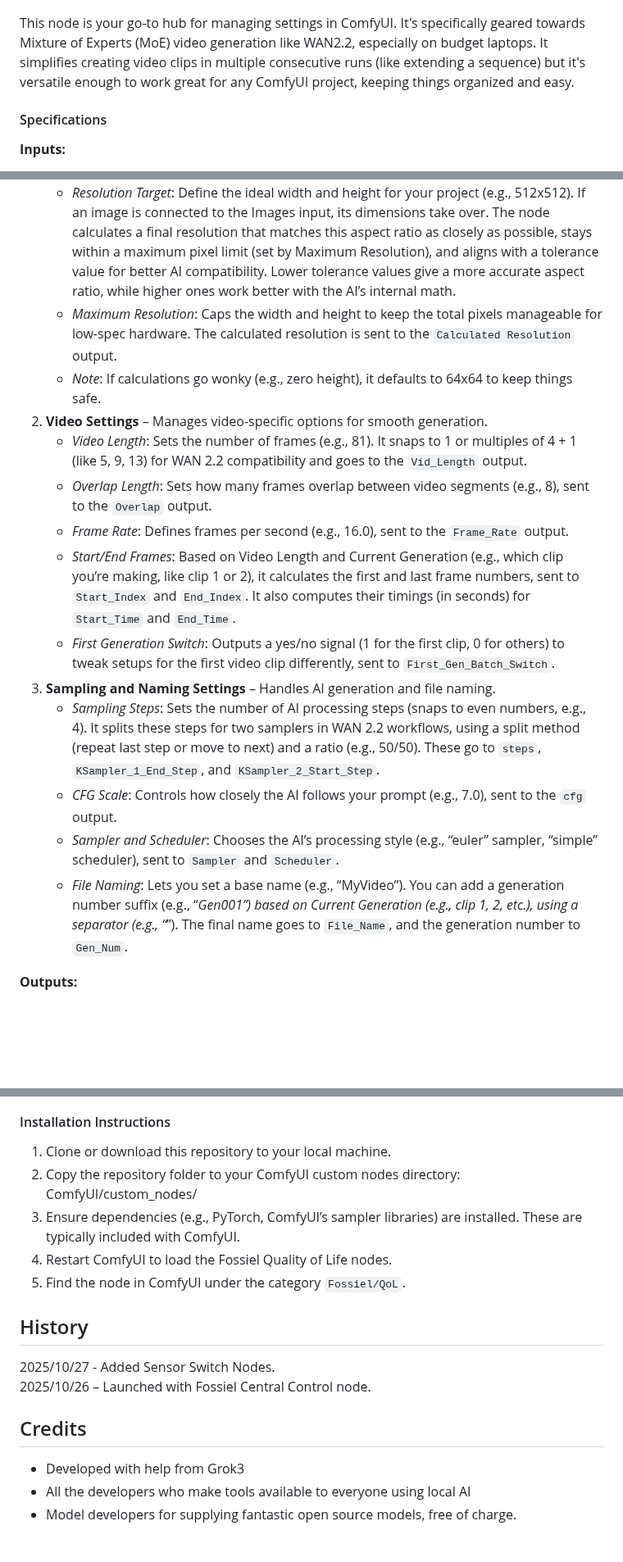
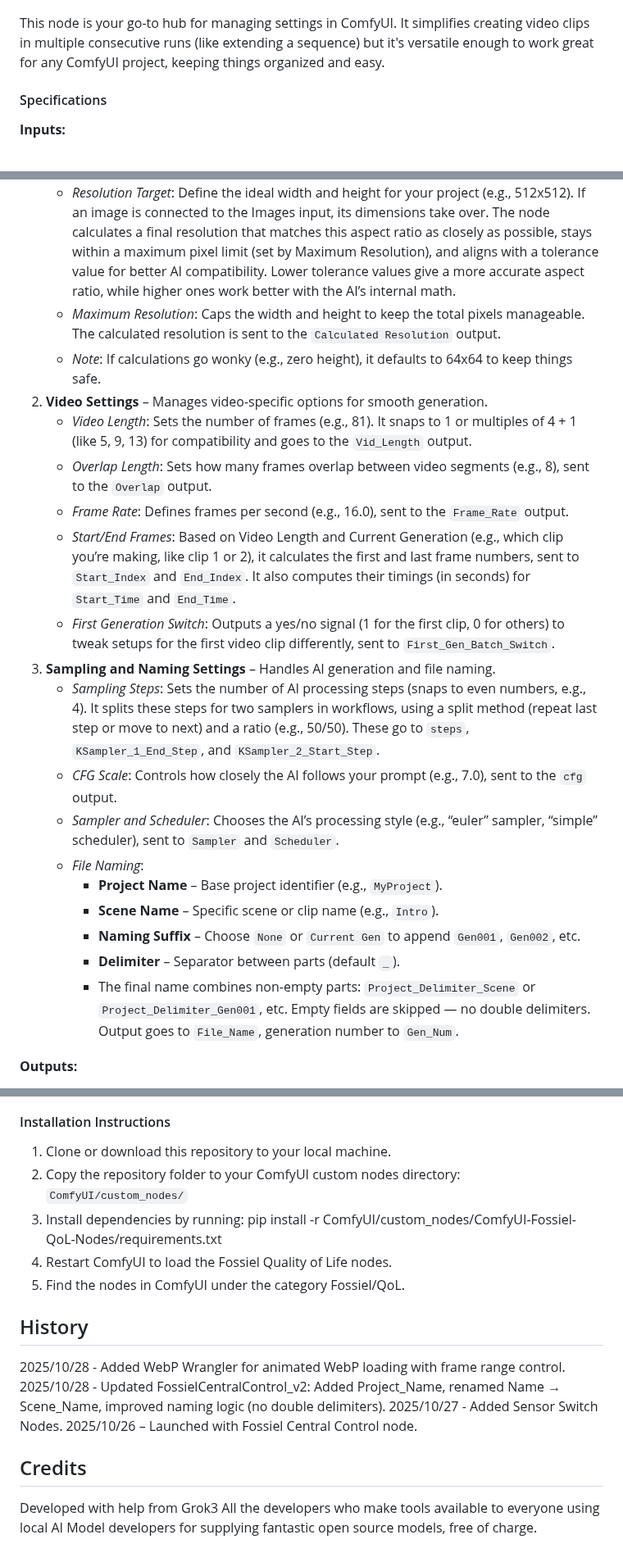
Before and after one commit to Fossiel/ComfyUI-Fossiel-QoL-Nodes, a Markdown page: README.md, 3 parts joined by grey strips. Shown at 82% size. Drawn GitHub-style; blank space fills up the shorter version.

```diff
--- a/README.md
+++ b/README.md
@@ -8,7 +8,7 @@ ComfyUI-Fossiel-QoL-Nodes is (what will hopefully become) a suite of custom node
 
 ![FossielCentralControl_v2](images/fcc_v2_ss.png)
 
-This node is your go-to hub for managing settings in ComfyUI. It's specifically geared towards Mixture of Experts (MoE) video generation like WAN2.2, especially on budget laptops. It simplifies creating video clips in multiple consecutive runs (like extending a sequence) but it's versatile enough to work great for any ComfyUI project, keeping things organized and easy.
+This node is your go-to hub for managing settings in ComfyUI. It simplifies creating video clips in multiple consecutive runs (like extending a sequence) but it's versatile enough to work great for any ComfyUI project, keeping things organized and easy.
 
 #### Specifications
 
@@ -19,19 +19,24 @@ This node is your go-to hub for managing settings in ComfyUI. It's specifically
 1. **Resolution Settings** – Controls the size of your output image or video.
    - *Manual Resolution*: Set your preferred width and height (e.g., 512x512). These go straight to the `Manual Resolution` output for use in other nodes.
    - *Resolution Target*: Define the ideal width and height for your project (e.g., 512x512). If an image is connected to the Images input, its dimensions take over. The node calculates a final resolution that matches this aspect ratio as closely as possible, stays within a maximum pixel limit (set by Maximum Resolution), and aligns with a tolerance value for better AI compatibility. Lower tolerance values give a more accurate aspect ratio, while higher ones work better with the AI’s internal math.
-   - *Maximum Resolution*: Caps the width and height to keep the total pixels manageable for low-spec hardware. The calculated resolution is sent to the `Calculated Resolution` output.
+   - *Maximum Resolution*: Caps the width and height to keep the total pixels manageable. The calculated resolution is sent to the `Calculated Resolution` output.
    - *Note*: If calculations go wonky (e.g., zero height), it defaults to 64x64 to keep things safe.
 2. **Video Settings** – Manages video-specific options for smooth generation.
-   - *Video Length*: Sets the number of frames (e.g., 81). It snaps to 1 or multiples of 4 + 1 (like 5, 9, 13) for WAN 2.2 compatibility and goes to the `Vid_Length` output.
+   - *Video Length*: Sets the number of frames (e.g., 81). It snaps to 1 or multiples of 4 + 1 (like 5, 9, 13) for compatibility and goes to the `Vid_Length` output.
    - *Overlap Length*: Sets how many frames overlap between video segments (e.g., 8), sent to the `Overlap` output.
    - *Frame Rate*: Defines frames per second (e.g., 16.0), sent to the `Frame_Rate` output.
    - *Start/End Frames*: Based on Video Length and Current Generation (e.g., which clip you’re making, like clip 1 or 2), it calculates the first and last frame numbers, sent to `Start_Index` and `End_Index`. It also computes their timings (in seconds) for `Start_Time` and `End_Time`.
    - *First Generation Switch*: Outputs a yes/no signal (1 for the first clip, 0 for others) to tweak setups for the first video clip differently, sent to `First_Gen_Batch_Switch`.
 3. **Sampling and Naming Settings** – Handles AI generation and file naming.
-   - *Sampling Steps*: Sets the number of AI processing steps (snaps to even numbers, e.g., 4). It splits these steps for two samplers in WAN 2.2 workflows, using a split method (repeat last step or move to next) and a ratio (e.g., 50/50). These go to `steps`, `KSampler_1_End_Step`, and `KSampler_2_Start_Step`.
+   - *Sampling Steps*: Sets the number of AI processing steps (snaps to even numbers, e.g., 4). It splits these steps for two samplers in workflows, using a split method (repeat last step or move to next) and a ratio (e.g., 50/50). These go to `steps`, `KSampler_1_End_Step`, and `KSampler_2_Start_Step`.
    - *CFG Scale*: Controls how closely the AI follows your prompt (e.g., 7.0), sent to the `cfg` output.
    - *Sampler and Scheduler*: Chooses the AI’s processing style (e.g., “euler” sampler, “simple” scheduler), sent to `Sampler` and `Scheduler`.
-   - *File Naming*: Lets you set a base name (e.g., “MyVideo”). You can add a generation number suffix (e.g., “_Gen001”) based on Current Generation (e.g., clip 1, 2, etc.), using a separator (e.g., “_”). The final name goes to `File_Name`, and the generation number to `Gen_Num`.
+   - *File Naming*:
+     - **Project Name** – Base project identifier (e.g., `MyProject`).
+     - **Scene Name** – Specific scene or clip name (e.g., `Intro`).
+     - **Naming Suffix** – Choose `None` or `Current Gen` to append `Gen001`, `Gen002`, etc.
+     - **Delimiter** – Separator between parts (default `_`).
+     - The final name combines non-empty parts: `Project_Delimiter_Scene` or `Project_Delimiter_Gen001`, etc. Empty fields are skipped — no double delimiters. Output goes to `File_Name`, generation number to `Gen_Num`.
 
 **Outputs:**
 1. **Manual Resolution** – The width and height you set in Resolution Settings, passed directly for use in other nodes (e.g., setting canvas size).
@@ -74,17 +117,21 @@ The Sensor Switch Latent node does not currently support the latent format for W
 
 #### Installation Instructions
 1. Clone or download this repository to your local machine.
-2. Copy the repository folder to your ComfyUI custom nodes directory: ComfyUI/custom_nodes/
-3. Ensure dependencies (e.g., PyTorch, ComfyUI’s sampler libraries) are installed. These are typically included with ComfyUI.
+2. Copy the repository folder to your ComfyUI custom nodes directory: `ComfyUI/custom_nodes/`
+3. Install dependencies by running:
+    pip install -r ComfyUI/custom_nodes/ComfyUI-Fossiel-QoL-Nodes/requirements.txt
 4. Restart ComfyUI to load the Fossiel Quality of Life nodes.
-5. Find the node in ComfyUI under the category `Fossiel/QoL`.
+5. Find the nodes in ComfyUI under the category Fossiel/QoL.
+
 
 ## History
+2025/10/28 - Added WebP Wrangler for animated WebP loading with frame range control.
+2025/10/28 - Updated FossielCentralControl_v2: Added Project_Name, renamed Name → Scene_Name, improved naming logic (no double delimiters).
 2025/10/27 - Added Sensor Switch Nodes.
 2025/10/26 – Launched with Fossiel Central Control node.
 
 
 ## Credits
-- Developed with help from Grok3
-- All the developers who make tools available to everyone using local AI
-- Model developers for supplying fantastic open source models, free of charge.
+Developed with help from Grok3
+All the developers who make tools available to everyone using local AI
+Model developers for supplying fantastic open source models, free of charge.
```
Also changed, not shown: other parts of README.md (+41 -3 lines), images/webpw_ss.png (added), 4 other files.
